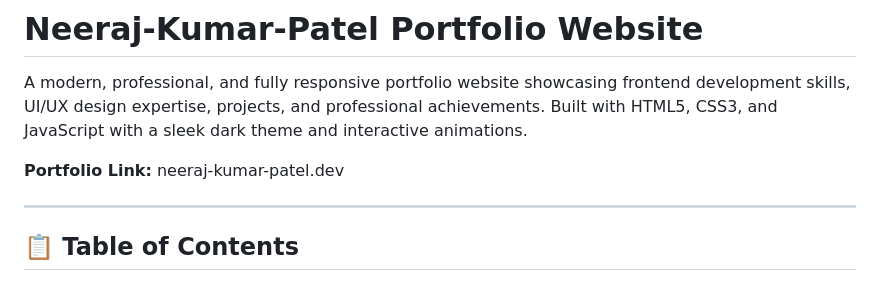
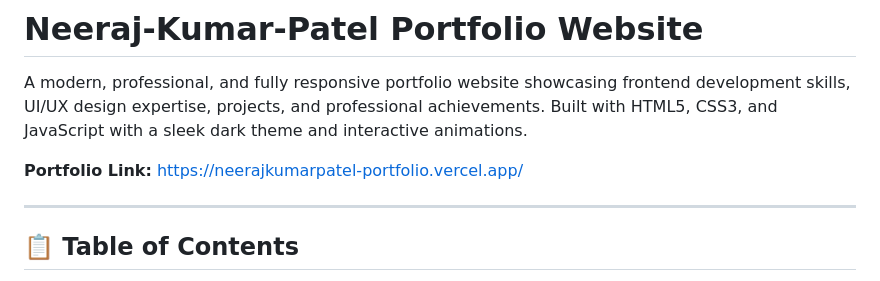
Before and after one commit to nirajofficial0/Portfolio-Design, a Markdown page: README.md, the part around the change. GitHub-like rendering.

Commit message:
Update portfolio link in README

```diff
--- a/README.md
+++ b/README.md
@@ -2,7 +2,7 @@
 
 A modern, professional, and fully responsive portfolio website showcasing frontend development skills, UI/UX design expertise, projects, and professional achievements. Built with HTML5, CSS3, and JavaScript with a sleek dark theme and interactive animations.
 
-**Portfolio Link:** neeraj-kumar-patel.dev
+**Portfolio Link:** https://neerajkumarpatel-portfolio.vercel.app/
 
 ---
 
```
